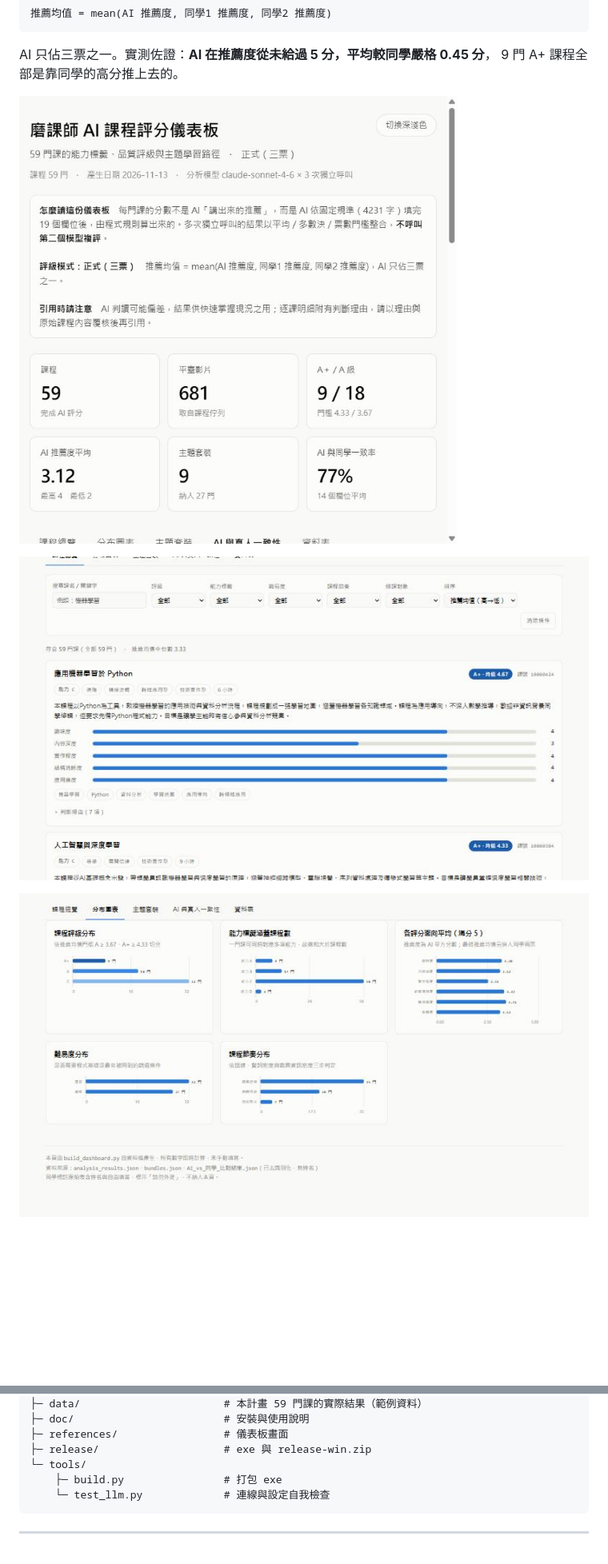
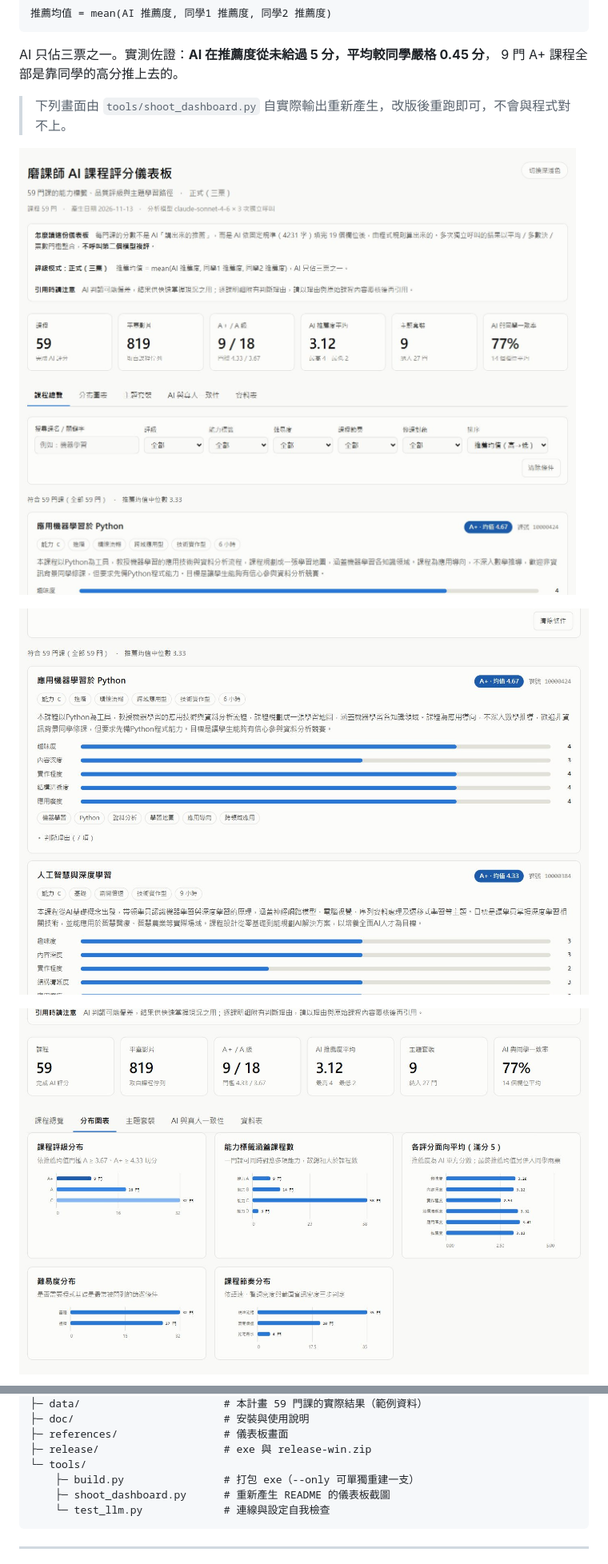
Before and after one commit to clchrf/moocs-rating-tools, a Markdown page: README.md, 2 parts joined by grey strips. Shown at 80% size. GitHub-like rendering; pictures changed too: references/1-overview.jpg, references/2-courses.jpg, references/3-charts.jpg; blank space fills up the shorter version.

````diff
--- a/README.md
+++ b/README.md
@@ -30,6 +30,8 @@
 
 AI 只佔三票之一。實測佐證：**AI 在推薦度從未給過 5 分，平均較同學嚴格 0.45 分**，
 9 門 A+ 課程全部是靠同學的高分推上去的。
+
+> 下列畫面由 `tools/shoot_dashboard.py` 自實際輸出重新產生，改版後重跑即可，不會與程式對不上。
 
 ![儀表板總覽](references/1-overview.jpg)
 
@@ -225,7 +227,8 @@ corpus.py           語料清點（影片、音訊、逐字稿數量與完整性
 ├─ references/                 # 儀表板畫面
 ├─ release/                    # exe 與 release-win.zip
 └─ tools/
-    ├─ build.py                # 打包 exe
+    ├─ build.py                # 打包 exe（--only 可單獨重建一支）
+    ├─ shoot_dashboard.py      # 重新產生 README 的儀表板截圖
     └─ test_llm.py             # 連線與設定自我檢查
 ```
 
````
Also changed, not shown: references/4-agreement.jpg, references/5-bundles.jpg, 1 other file.
